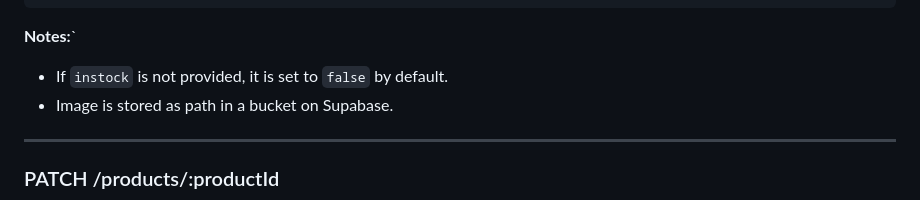
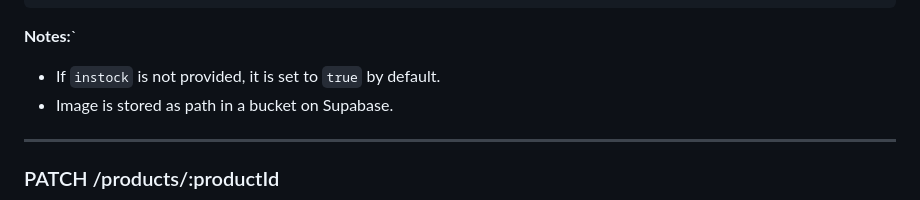
Before and after one commit to truongbaan/COSC2769_FullStack_Group_Project, a Markdown page: backend/backend.api.md, the part around the change. Rendered like a GitHub page.

Commit message:
Change default 'instock' value to true

````diff
--- a/backend/backend.api.md
+++ b/backend/backend.api.md
@@ -1020,7 +1020,7 @@ Create a new product.
 }
 ```
 **Notes:**`
-- If `instock` is not provided, it is set to `false` by default.
+- If `instock` is not provided, it is set to `true` by default.
 - Image is stored as path in a bucket on Supabase.
 
 ---
````
